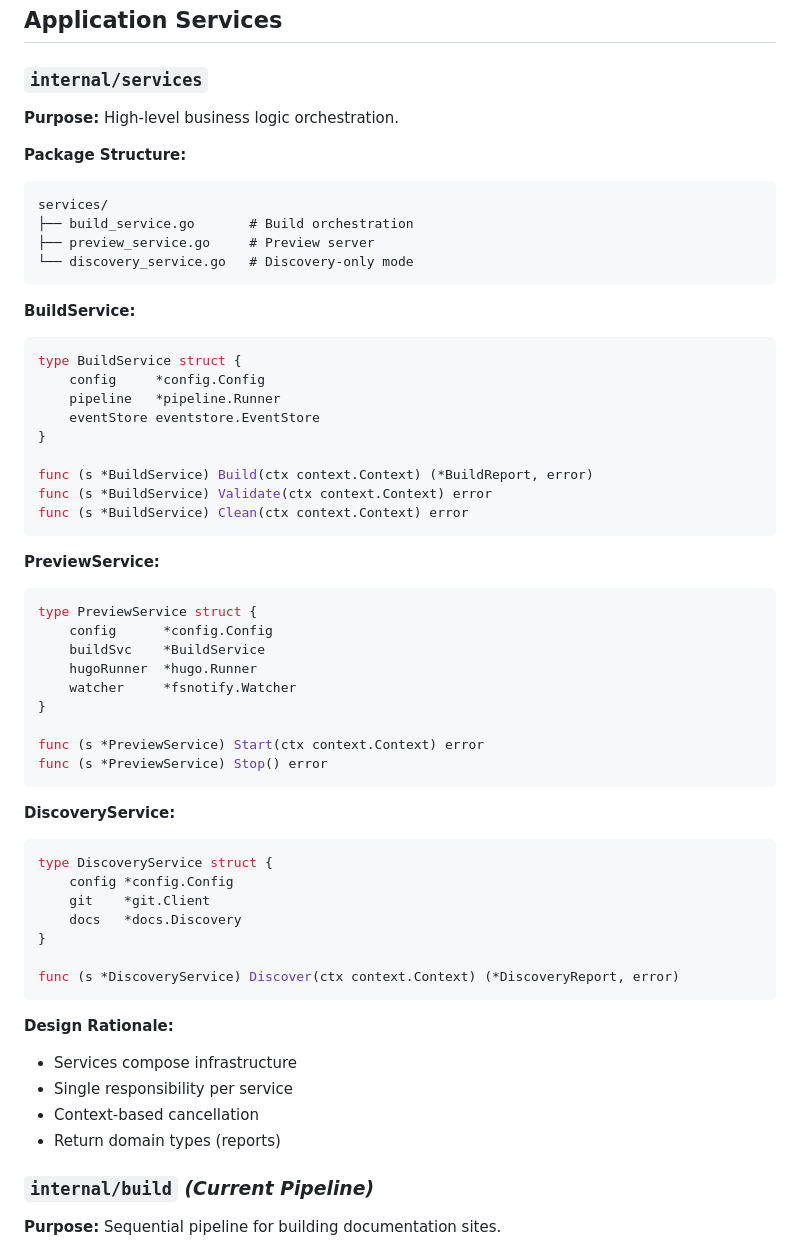
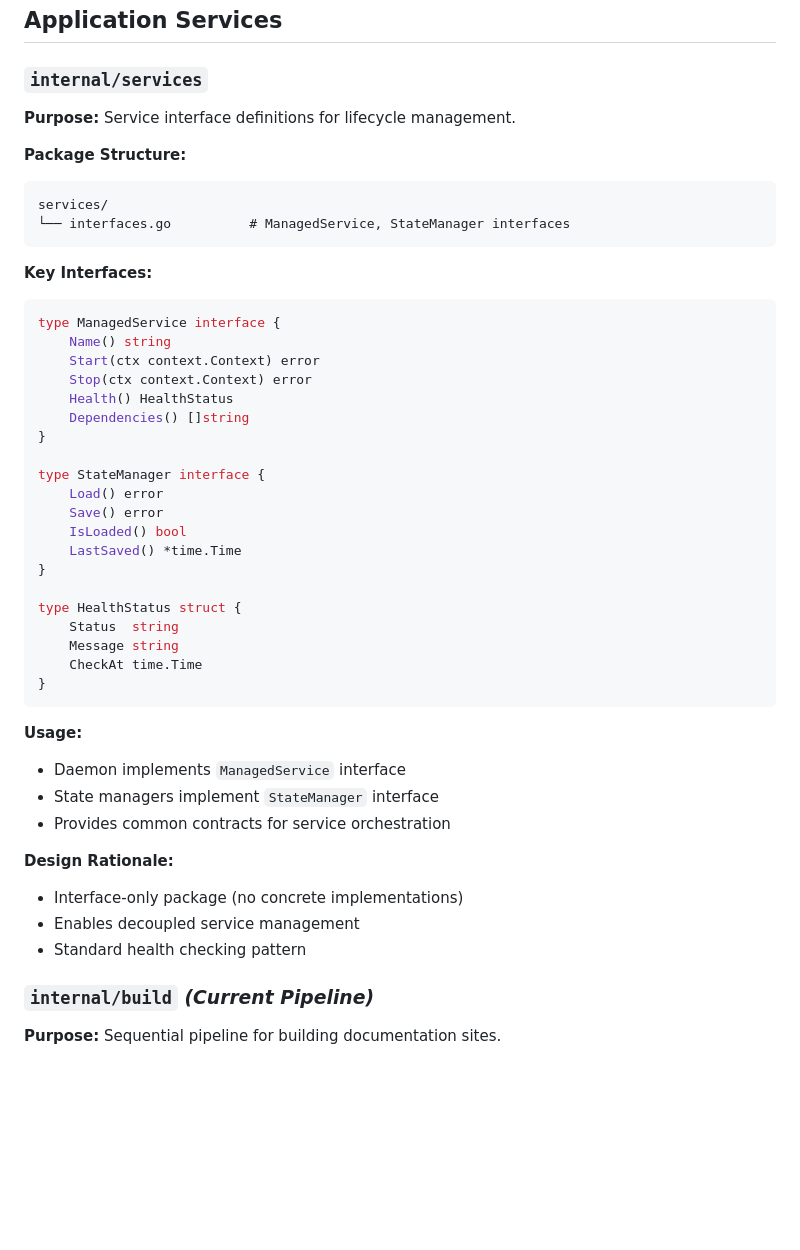
Before and after one commit to inful/docbuilder, a Markdown page: docs/explanation/package-architecture.md, the part around the change. GitHub-like rendering; blank space fills up the shorter version.

Commit message:
docs: fix outdated service and pipeline package documentation
- Replace internal/services concrete implementations with interface-only package
- Remove references to internal/pipeline package structure
- Update to reflect actual internal/build implementation
- Clarify that services package only contains interfaces

````diff
--- a/docs/explanation/package-architecture.md
+++ b/docs/explanation/package-architecture.md
@@ -686,62 +686,49 @@ type FileEventStore struct {
 
 ### `internal/services`
 
-**Purpose:** High-level business logic orchestration.
+**Purpose:** Service interface definitions for lifecycle management.
 
 **Package Structure:**
 
 ```
 services/
-├── build_service.go       # Build orchestration
-├── preview_service.go     # Preview server
-└── discovery_service.go   # Discovery-only mode
+└── interfaces.go          # ManagedService, StateManager interfaces
 ```
 
-**BuildService:**
+**Key Interfaces:**
 
 ```go
-type BuildService struct {
-    config     *config.Config
-    pipeline   *pipeline.Runner
-    eventStore eventstore.EventStore
+type ManagedService interface {
+    Name() string
+    Start(ctx context.Context) error
+    Stop(ctx context.Context) error
+    Health() HealthStatus
+    Dependencies() []string
 }
 
-func (s *BuildService) Build(ctx context.Context) (*BuildReport, error)
-func (s *BuildService) Validate(ctx context.Context) error
-func (s *BuildService) Clean(ctx context.Context) error
+type StateManager interface {
+    Load() error
+    Save() error
+    IsLoaded() bool
+    LastSaved() *time.Time
+}
+
+type HealthStatus struct {
+    Status  string
+    Message string
+    CheckAt time.Time
+}
 ```
 
-**PreviewService:**
-
-```go
-type PreviewService struct {
-    config      *config.Config
-    buildSvc    *BuildService
-    hugoRunner  *hugo.Runner
-    watcher     *fsnotify.Watcher
-}
-
-func (s *PreviewService) Start(ctx context.Context) error
-func (s *PreviewService) Stop() error
-```
-
-**DiscoveryService:**
-
-```go
-type DiscoveryService struct {
-    config *config.Config
-    git    *git.Client
-    docs   *docs.Discovery
-}
-
-func (s *DiscoveryService) Discover(ctx context.Context) (*DiscoveryReport, error)
-```
+**Usage:**
+- Daemon implements `ManagedService` interface
+- State managers implement `StateManager` interface
+- Provides common contracts for service orchestration
 
 **Design Rationale:**
-- Services compose infrastructure
-- Single responsibility per service
-- Context-based cancellation
-- Return domain types (reports)
+- Interface-only package (no concrete implementations)
+- Enables decoupled service management
+- Standard health checking pattern
 
 ### `internal/build` *(Current Pipeline)*
 
````
Also changed, not shown: docs/explanation/comprehensive-architecture.md (+15 -19 lines).
